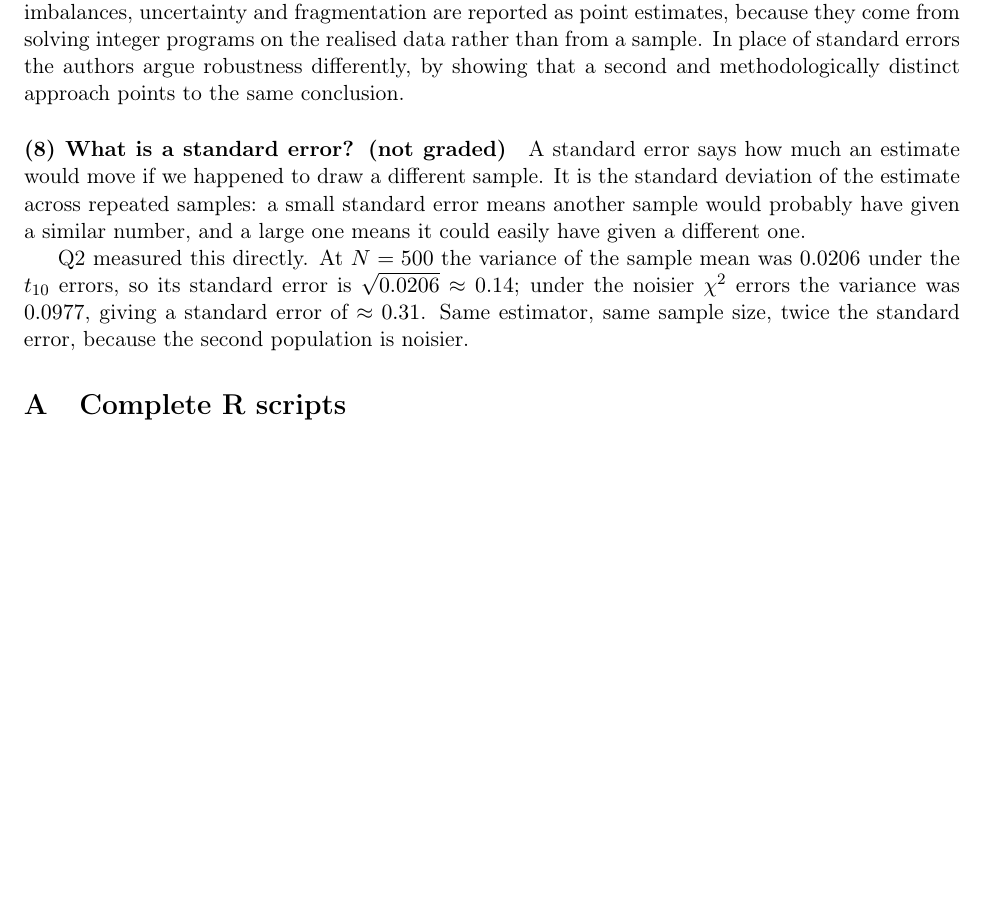
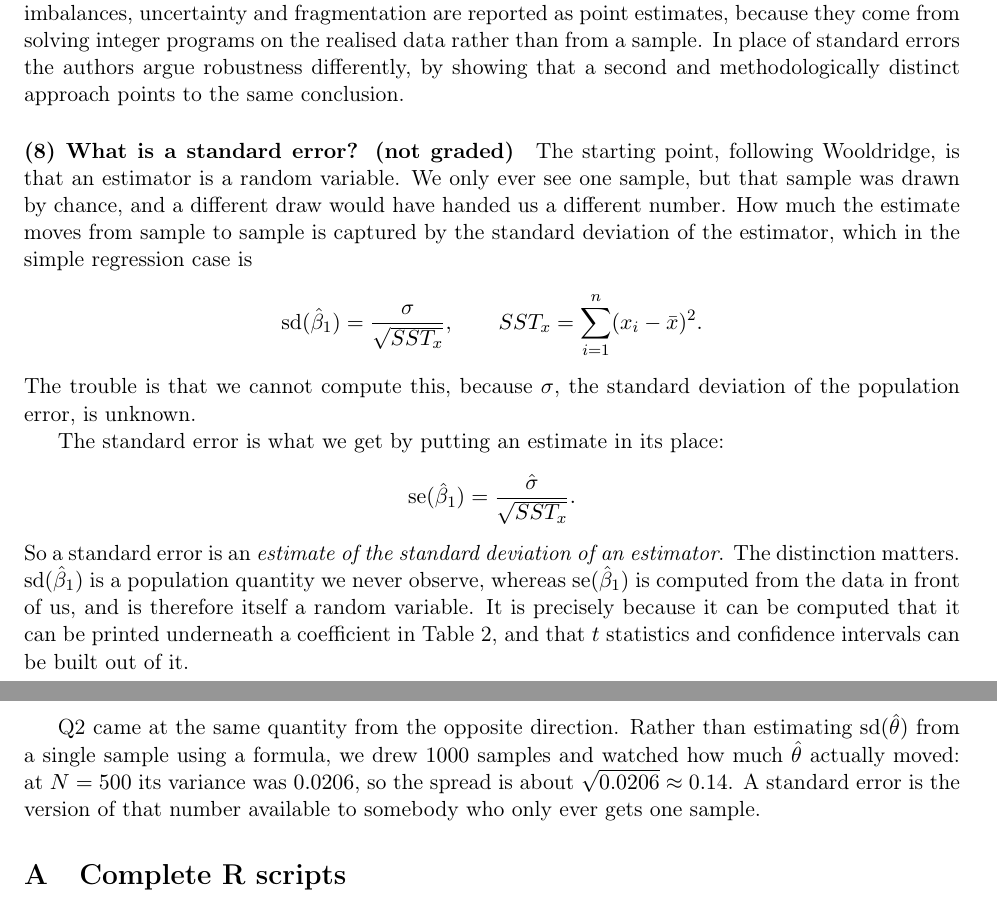
Before and after one commit to akyratzis/STAT-5200---Applied-Econometrics-I, a LaTeX problem sheet (Homework Assignments/Homework 1/HW1_report.tex): part of page 7 of 8 before the commit and two parts of pages 7 and 8 of 8 after it, the two joined at a grey line, cut so that both start at the same text, the shorter picture padded with empty space. Compiled offline with pdfLaTeX.

Commit message:
Correct the standard error definition, and trim the method list
The previous answer to Q3 part (8) said a standard error IS the
standard deviation of the estimate across repeated samples. That is
wrong: it describes sd(beta_hat), a population quantity that cannot be
computed because it depends on the unknown error standard deviation
sigma. Following Wooldridge, the standard error is what results from
replacing sigma with an estimate, so se(beta_hat) is an ESTIMATE of
sd(beta_hat), calculable from one sample and therefore itself random.
Both formulas are now given, and the reason the distinction matters is
stated: it is because the standard error can be computed that it can be
printed beneath a coefficient and used to form t statistics.

The Q2 illustration is recast accordingly. The simulation estimated
sd(theta_hat) by drawing 1000 samples, which is the opposite approach
to computing a standard error from a single one, rather than being the
same thing.

Also drops two items from the list of methods in part (6): the Bartik
and shift-share instruments, and the clustering of standard errors.

Co-Authored-By: Claude Opus 5 (1M context) <noreply@anthropic.com>

```diff
--- a/Homework Assignments/Homework 1/HW1_report.tex
+++ b/Homework Assignments/Homework 1/HW1_report.tex
@@ -559,18 +556,37 @@ robustness differently, by showing that a second and methodologically distinct
 approach points to the same conclusion.
 
 \paragraph{(8) What is a standard error? (not graded)}
-A standard error says how much an estimate would move if we happened to draw a
-different sample. It is the standard deviation of the estimate across repeated
-samples: a small standard error means another sample would probably have given
-a similar number, and a large one means it could easily have given a different
-one.
+The starting point, following Wooldridge, is that an estimator is a random
+variable. We only ever see one sample, but that sample was drawn by chance, and
+a different draw would have handed us a different number. How much the estimate
+moves from sample to sample is captured by the standard deviation of the
+estimator, which in the simple regression case is
+\[
+\operatorname{sd}(\hat\beta_1) = \frac{\sigma}{\sqrt{SST_x}},
+\qquad
+SST_x = \sum_{i=1}^{n}(x_i - \bar{x})^2 .
+\]
+The trouble is that we cannot compute this, because $\sigma$, the standard
+deviation of the population error, is unknown.
 
-Q2 measured this directly. At $N = 500$ the variance of the sample mean was
-$0.0206$ under the $t_{10}$ errors, so its standard error is
-$\sqrt{0.0206} \approx 0.14$; under the noisier $\chi^2$ errors the variance
-was $0.0977$, giving a standard error of $\approx 0.31$. Same estimator, same
-sample size, twice the standard error, because the second population is
-noisier.
+The standard error is what we get by putting an estimate in its place:
+\[
+\operatorname{se}(\hat\beta_1) = \frac{\hat\sigma}{\sqrt{SST_x}} .
+\]
+So a standard error is an \emph{estimate of the standard deviation of an
+estimator}. The distinction matters. $\operatorname{sd}(\hat\beta_1)$ is a
+population quantity we never observe, whereas $\operatorname{se}(\hat\beta_1)$
+is computed from the data in front of us, and is therefore itself a random
+variable. It is precisely because it can be computed that it can be printed
+underneath a coefficient in Table~\ref{tab:q3-table5}, and that $t$ statistics
+and confidence intervals can be built out of it.
+
+Q2 came at the same quantity from the opposite direction. Rather than
+estimating $\operatorname{sd}(\hat\theta)$ from a single sample using a
+formula, we drew $1000$ samples and watched how much $\hat\theta$ actually
+moved: at $N = 500$ its variance was $0.0206$, so the spread is about
+$\sqrt{0.0206} \approx 0.14$. A standard error is the version of that number
+available to somebody who only ever gets one sample.
 
 %==============================================================================
 \appendix
```
Also changed, not shown: Homework Assignments/Homework 1/HW1_report.tex (3 more changed lines).
